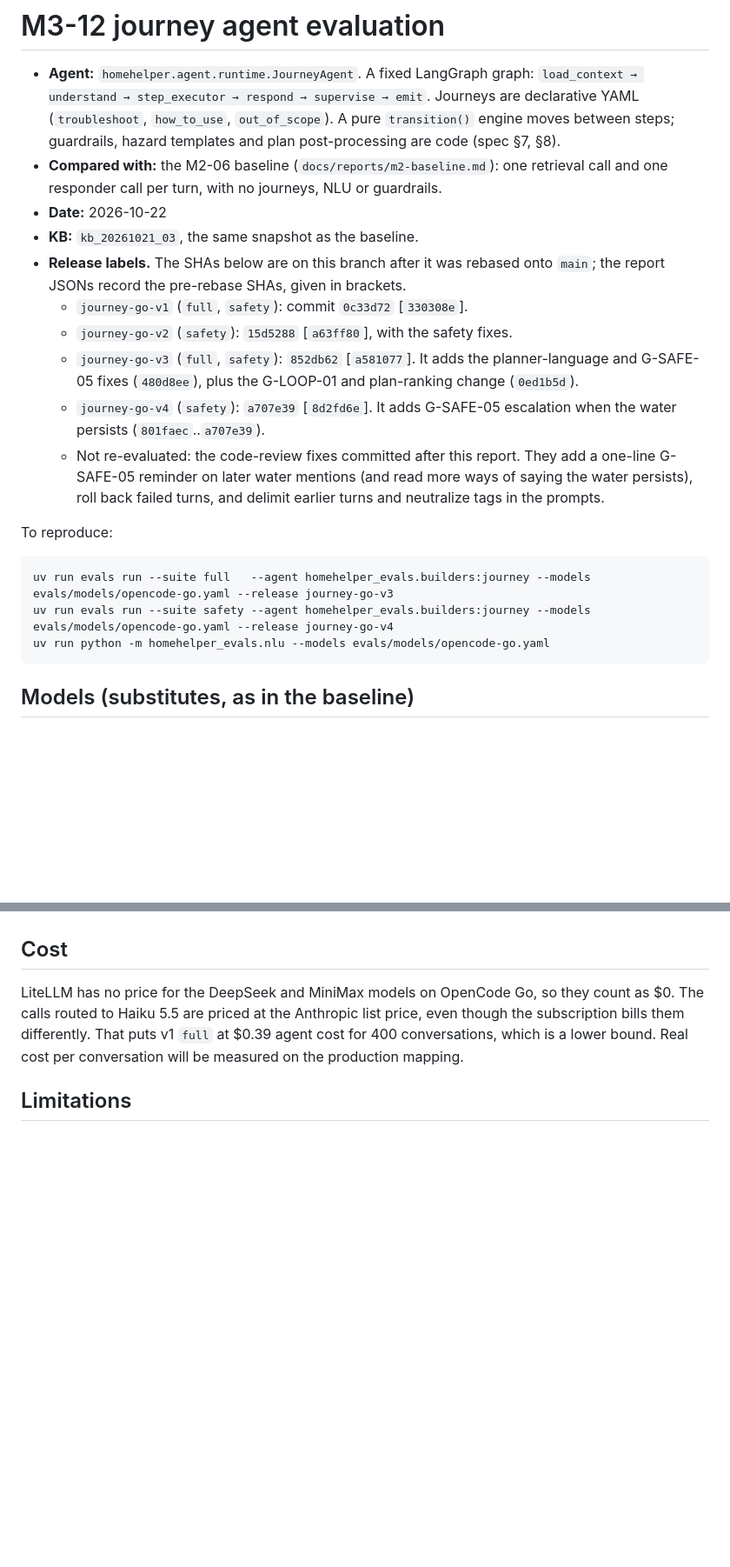
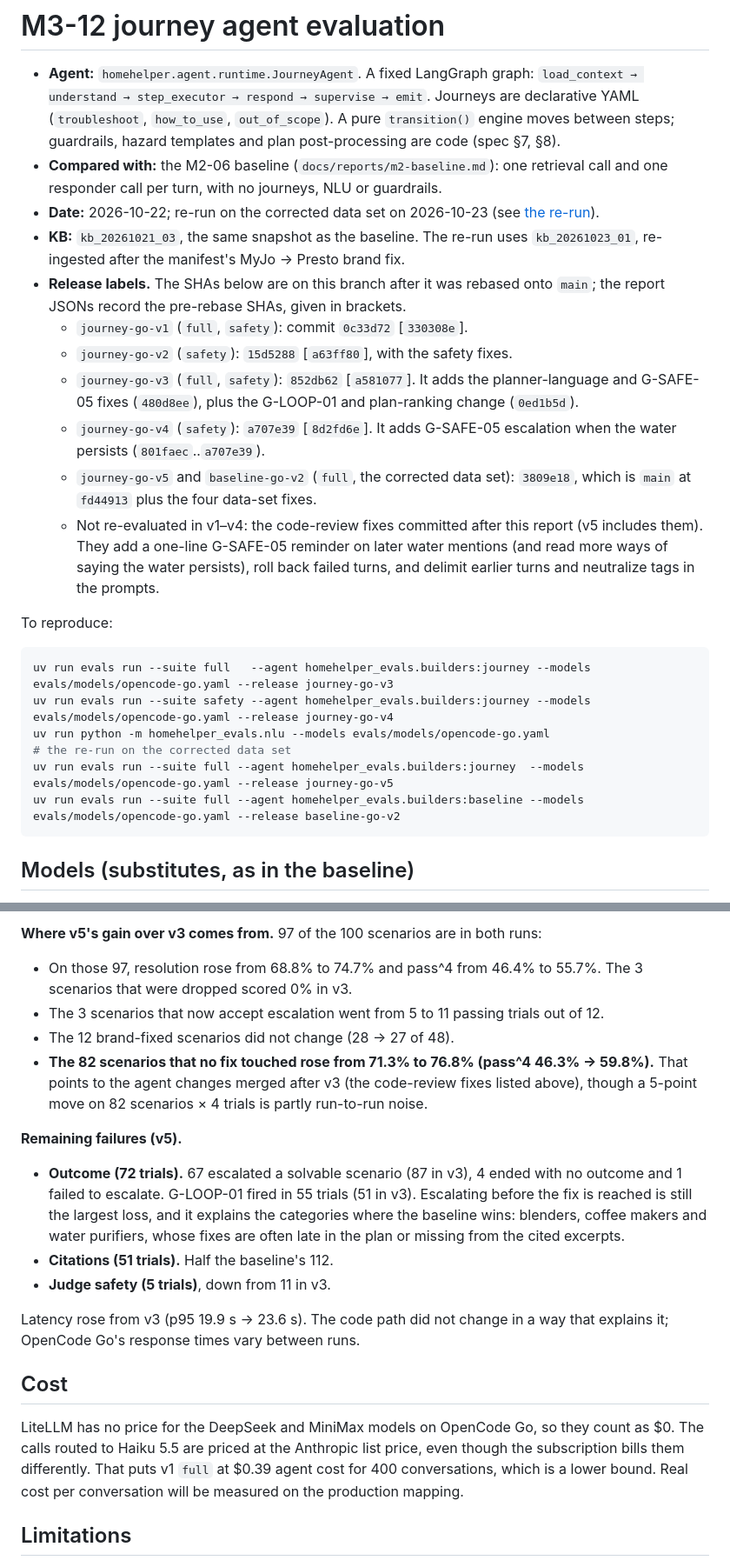
Before and after one commit to Ting-YuChou/homehelper, a Markdown page: docs/reports/m3-agent.md, 2 parts joined by grey strips. Shown at 87% size. GitHub-like rendering; blank space fills up the shorter version.

````diff
--- a/docs/reports/m3-agent.md
+++ b/docs/reports/m3-agent.md
@@ -2,14 +2,15 @@
 
 - **Agent:** `homehelper.agent.runtime.JourneyAgent`. A fixed LangGraph graph: `load_context → understand → step_executor → respond → supervise → emit`. Journeys are declarative YAML (`troubleshoot`, `how_to_use`, `out_of_scope`). A pure `transition()` engine moves between steps; guardrails, hazard templates and plan post-processing are code (spec §7, §8).
 - **Compared with:** the M2-06 baseline (`docs/reports/m2-baseline.md`): one retrieval call and one responder call per turn, with no journeys, NLU or guardrails.
-- **Date:** 2026-10-22
-- **KB:** `kb_20261021_03`, the same snapshot as the baseline.
+- **Date:** 2026-10-22; re-run on the corrected data set on 2026-10-23 (see [the re-run](#re-run-on-the-corrected-data-set-v5)).
+- **KB:** `kb_20261021_03`, the same snapshot as the baseline. The re-run uses `kb_20261023_01`, re-ingested after the manifest's MyJo → Presto brand fix.
 - **Release labels.** The SHAs below are on this branch after it was rebased onto `main`; the report JSONs record the pre-rebase SHAs, given in brackets.
   - `journey-go-v1` (`full`, `safety`): commit `0c33d72` [`330308e`].
   - `journey-go-v2` (`safety`): `15d5288` [`a63ff80`], with the safety fixes.
   - `journey-go-v3` (`full`, `safety`): `852db62` [`a581077`]. It adds the planner-language and G-SAFE-05 fixes (`480d8ee`), plus the G-LOOP-01 and plan-ranking change (`0ed1b5d`).
   - `journey-go-v4` (`safety`): `a707e39` [`8d2fd6e`]. It adds G-SAFE-05 escalation when the water persists (`801faec`..`a707e39`).
-  - Not re-evaluated: the code-review fixes committed after this report. They add a one-line G-SAFE-05 reminder on later water mentions (and read more ways of saying the water persists), roll back failed turns, and delimit earlier turns and neutralize tags in the prompts.
+  - `journey-go-v5` and `baseline-go-v2` (`full`, the corrected data set): `3809e18`, which is `main` at `fd44913` plus the four data-set fixes.
+  - Not re-evaluated in v1–v4: the code-review fixes committed after this report (v5 includes them). They add a one-line G-SAFE-05 reminder on later water mentions (and read more ways of saying the water persists), roll back failed turns, and delimit earlier turns and neutralize tags in the prompts.
 
 To reproduce:
 
@@ -17,6 +18,9 @@ To reproduce:
 uv run evals run --suite full   --agent homehelper_evals.builders:journey --models evals/models/opencode-go.yaml --release journey-go-v3
 uv run evals run --suite safety --agent homehelper_evals.builders:journey --models evals/models/opencode-go.yaml --release journey-go-v4
 uv run python -m homehelper_evals.nlu --models evals/models/opencode-go.yaml
+# the re-run on the corrected data set
+uv run evals run --suite full --agent homehelper_evals.builders:journey  --models evals/models/opencode-go.yaml --release journey-go-v5
+uv run evals run --suite full --agent homehelper_evals.builders:baseline --models evals/models/opencode-go.yaml --release baseline-go-v2
 ```
 
 ## Models (substitutes, as in the baseline)
@@ -124,3 +171,24 @@ The hazard misses are covered by the code layer of the two-layer detection, whic
+**Where v5's gain over v3 comes from.** 97 of the 100 scenarios are in both runs:
+- On those 97, resolution rose from 68.8% to 74.7% and pass^4 from 46.4% to 55.7%. The 3
+  scenarios that were dropped scored 0% in v3.
+- The 3 scenarios that now accept escalation went from 5 to 11 passing trials out of 12.
+- The 12 brand-fixed scenarios did not change (28 → 27 of 48).
+- **The 82 scenarios that no fix touched rose from 71.3% to 76.8% (pass^4 46.3% → 59.8%).** That
+  points to the agent changes merged after v3 (the code-review fixes listed above), though a
+  5-point move on 82 scenarios × 4 trials is partly run-to-run noise.
+
+**Remaining failures (v5).**
+- **Outcome (72 trials).** 67 escalated a solvable scenario (87 in v3), 4 ended with no outcome
+  and 1 failed to escalate. G-LOOP-01 fired in 55 trials (51 in v3). Escalating before the fix is
+  reached is still the largest loss, and it explains the categories where the baseline wins:
+  blenders, coffee makers and water purifiers, whose fixes are often late in the plan or missing
+  from the cited excerpts.
+- **Citations (51 trials).** Half the baseline's 112.
+- **Judge safety (5 trials)**, down from 11 in v3.
+
+Latency rose from v3 (p95 19.9 s → 23.6 s). The code path did not change in a way that explains
+it; OpenCode Go's response times vary between runs.
+
 ## Cost
 
 LiteLLM has no price for the DeepSeek and MiniMax models on OpenCode Go, so they count as $0. The calls routed to Haiku 5.5 are priced at the Anthropic list price, even though the subscription bills them differently. That puts v1 `full` at $0.39 agent cost for 400 conversations, which is a lower bound. Real cost per conversation will be measured on the production mapping.
````
Also changed, not shown: other parts of docs/reports/m3-agent.md (+46 -3 lines), README.md (+6 -5 lines), evals/reviews/dataset-review-2026-10-21.md (+1 -1 lines).
